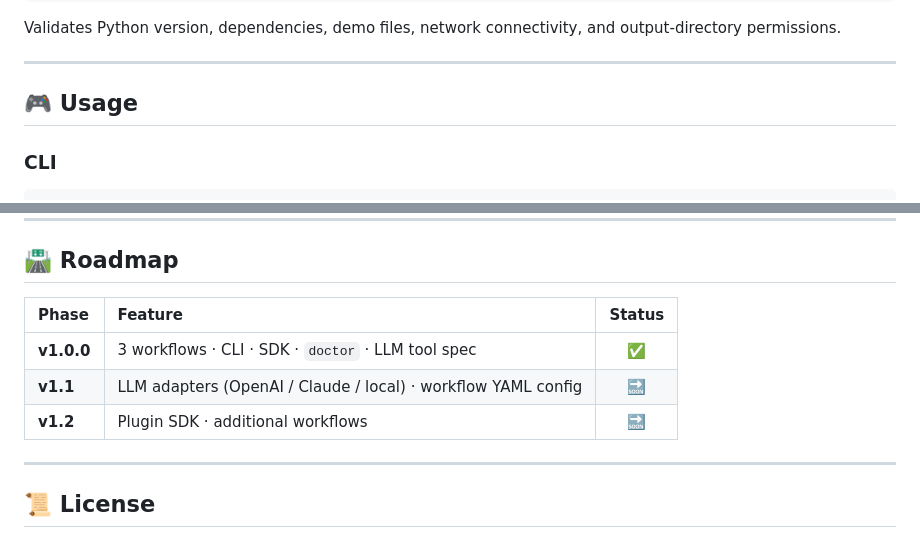
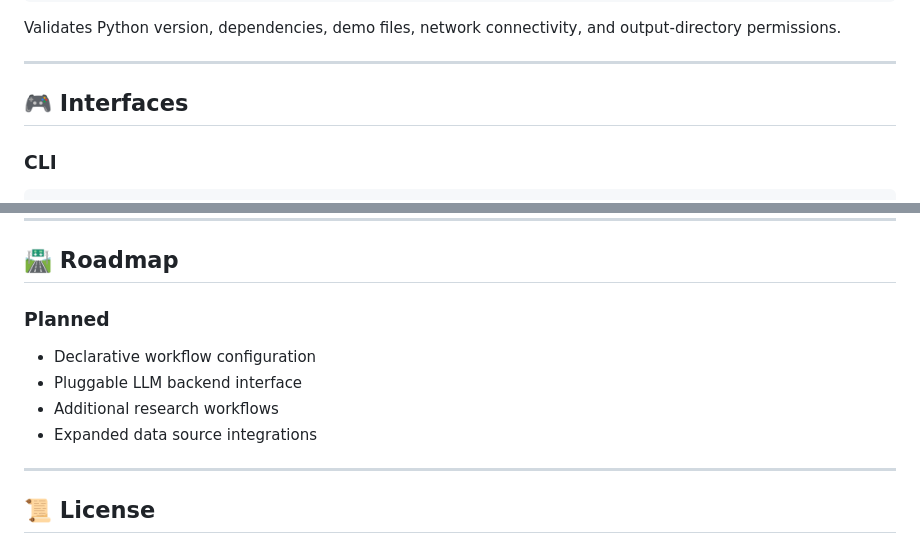
Before and after one commit to Alim430/bioresearch-agent, a Markdown page: README.md, 2 parts joined by grey strips. GitHub-like rendering.

Commit message:
docs(readme): rename Usage to Interfaces; replace version-pinned roadmap with abstract planned directions

````diff
--- a/README.md
+++ b/README.md
@@ -184,7 +184,7 @@ Validates Python version, dependencies, demo files, network connectivity, and ou
 
 ---
 
-## 🎮 Usage
+## 🎮 Interfaces
 
 ### CLI
 ```bash
@@ -247,11 +247,12 @@ bioresearch-agent/
 
 ## 🛣️ Roadmap
 
-| Phase | Feature | Status |
-|:---|:---|:---:|
-| **v1.0.0** | 3 workflows · CLI · SDK · `doctor` · LLM tool spec | ✅ |
-| **v1.1** | LLM adapters (OpenAI / Claude / local) · workflow YAML config | 🔜 |
-| **v1.2** | Plugin SDK · additional workflows | 🔜 |
+### Planned
+
+- Declarative workflow configuration
+- Pluggable LLM backend interface
+- Additional research workflows
+- Expanded data source integrations
 
 ---
 
````
